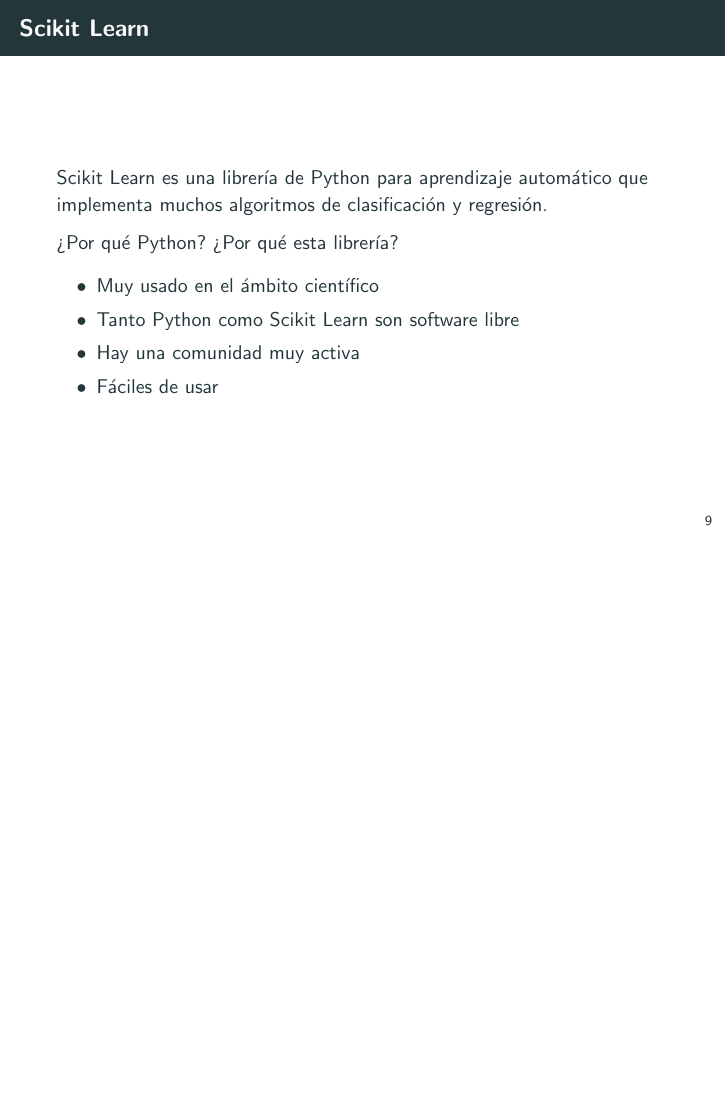
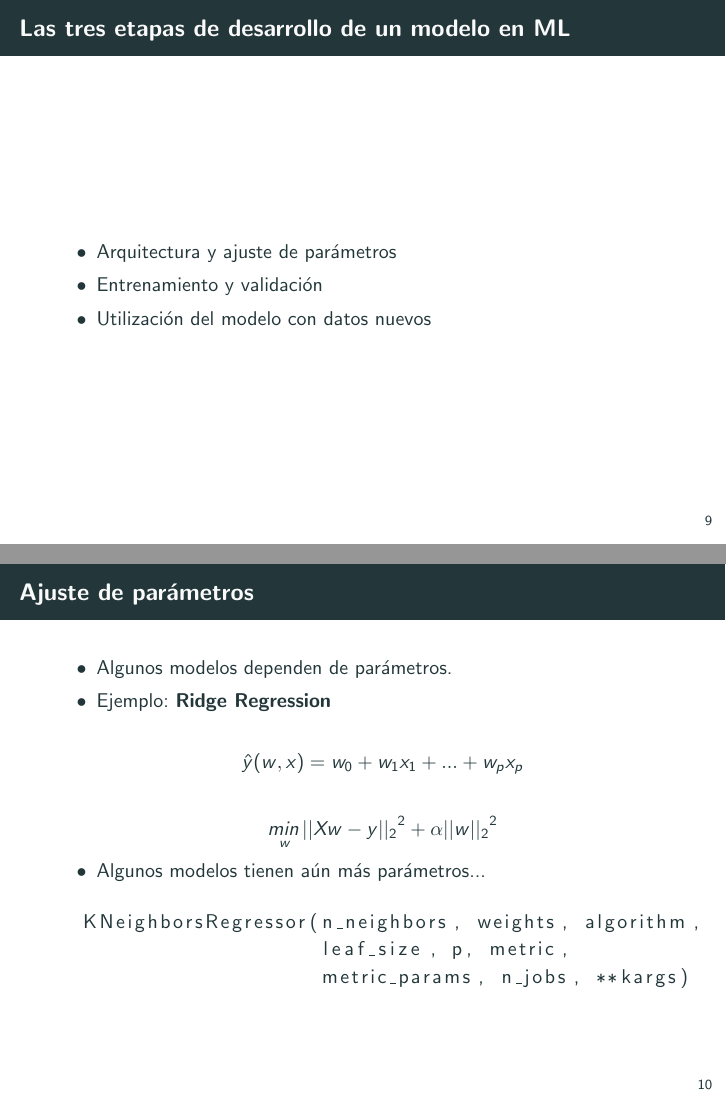
Before and after one commit to JuanScaFranTru/rpic2017, LaTeX slides (presentacion.tex): page 31 of 57 before the commit and pages 29 and 35 of 82 after it, the two joined at a grey line, the shorter picture padded with empty space. Compiled offline with pdfLaTeX.

Commit message:
Add changes

```diff
--- a/presentacion.tex
+++ b/presentacion.tex
@@ -144,3 +146,45 @@
 
 \end{frame}
 
+\begin{frame}{Las tres etapas de desarrollo de un modelo en ML}
+  \begin{itemize}[<+->]
+  \item Arquitectura y ajuste de parámetros
+  \item Entrenamiento y validación
+  \item Utilización del modelo con datos nuevos
+  \end{itemize}
+\end{frame}
+
+\defverbatim[colored]\lstI{
+\begin{lstlisting}[language=Python]
+  KNeighborsRegressor(n_neighbors, weights, algorithm,
+                      leaf_size, p, metric,
+                      metric_params, n_jobs, **kargs)
+\end{lstlisting}
+}
+
+\begin{frame}{Ajuste de parámetros}
+  \begin{itemize}[<+->]
+  \item Algunos modelos dependen de parámetros.
+
+  \item Ejemplo: \textbf{Ridge Regression}
+
+  \item[] $$\hat{y}(w, x) = w_0 + w_1 x_1 + ... + w_p x_p$$
+
+  \item[] $$\underset{w}{min\,}{{||X w - y||_2}}^2 + \alpha{||w||_2}^2$$
+
+  \item Algunos modelos tienen aún más parámetros...
+
+  \item[] \lstI
+
+  \end{itemize}
+
+\end{frame}
+
+\begin{frame}{Entrenamiento y Validación}
+
+  \begin{itemize}[<+->]
+  \item Ejemplo: \textbf{Ridge Regression}
+
+  \item[] $$\hat{y}(w, x) = w_0 + w_1 x_1 + ... + w_p x_p$$
+
+  \item[] $$\underset{w}{min\,}{{||X w - y||_2}}^2 + \alpha{||w||_2}^2$$
@@ -147,3 +199,12 @@
+    este par
+
+  \item \textbf{Solución}: Cross validation
+
+  \end{itemize}
+\end{frame}
+
+\section{Herramientas}
+
 \begin{frame}{Scikit Learn}
 
   Scikit Learn es una librería de Python para aprendizaje automático que
```
Also changed, not shown: presentacion.tex (68 more changed lines). Lines whose indentation alone changed are shown as unchanged.
